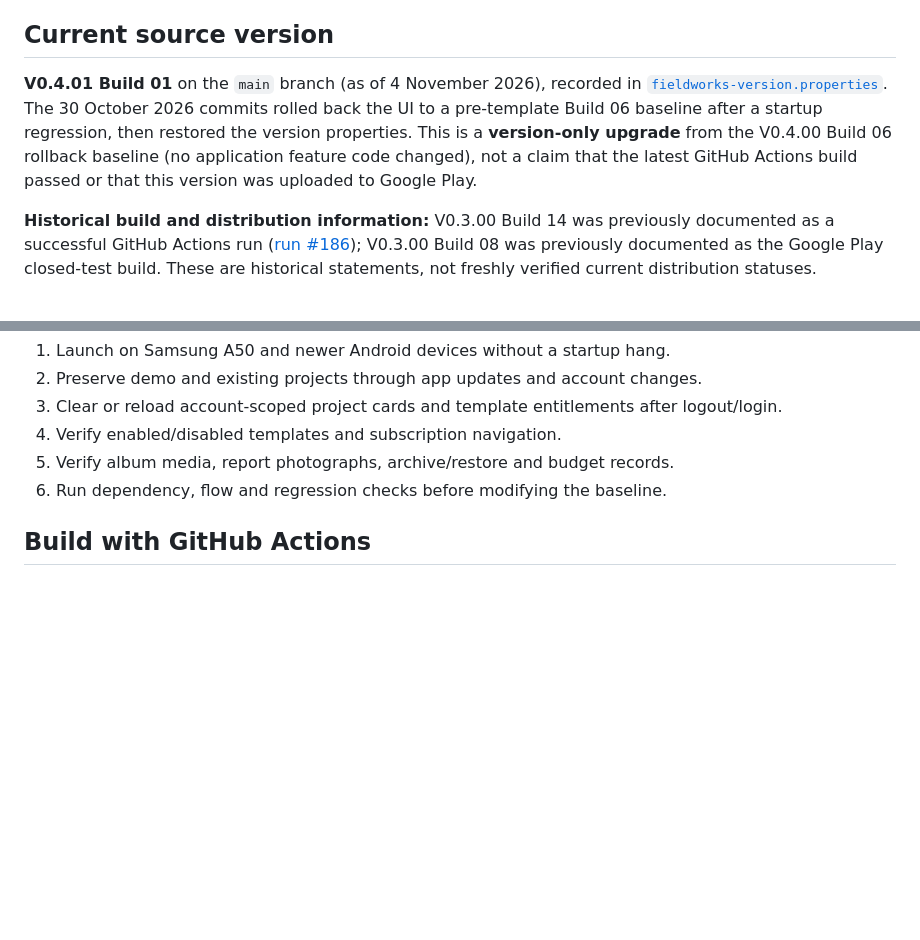
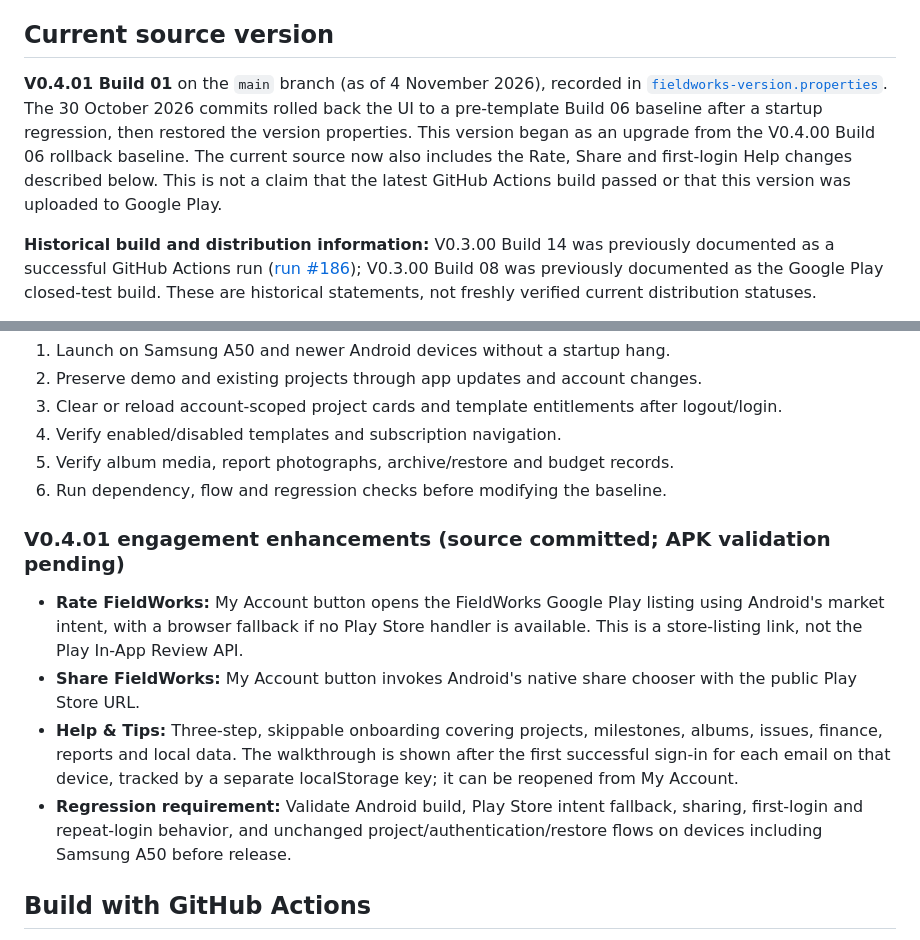
Before and after one commit to rizaljamin/fieldworks, a Markdown page: README.md, 2 parts joined by grey strips. Rendered like a GitHub page; blank space fills up the shorter version.

Commit message:
docs: document V0.4.01 Rate Share and first-login Help features

```diff
--- a/README.md
+++ b/README.md
@@ -6,7 +6,7 @@ FieldWorks is an application that perform physical project monitoring via journa
 
 ## Current source version
 
-**V0.4.01 Build 01** on the `main` branch (as of 4 November 2026), recorded in [`fieldworks-version.properties`](fieldworks-version.properties). The 30 October 2026 commits rolled back the UI to a pre-template Build 06 baseline after a startup regression, then restored the version properties. This is a **version-only upgrade** from the V0.4.00 Build 06 rollback baseline (no application feature code changed), not a claim that the latest GitHub Actions build passed or that this version was uploaded to Google Play.
+**V0.4.01 Build 01** on the `main` branch (as of 4 November 2026), recorded in [`fieldworks-version.properties`](fieldworks-version.properties). The 30 October 2026 commits rolled back the UI to a pre-template Build 06 baseline after a startup regression, then restored the version properties. This version began as an upgrade from the V0.4.00 Build 06 rollback baseline. The current source now also includes the Rate, Share and first-login Help changes described below. This is not a claim that the latest GitHub Actions build passed or that this version was uploaded to Google Play.
 
 **Historical build and distribution information:** V0.3.00 Build 14 was previously documented as a successful GitHub Actions run ([run #186](https://github.com/rizaljamin/fieldworks/actions/runs/40707503354)); V0.3.00 Build 08 was previously documented as the Google Play closed-test build. These are historical statements, not freshly verified current distribution statuses.
 
@@ -37,6 +37,13 @@ FieldWorks is a mobile project journal aimed at fieldwork, renovations, events,
 5. Verify album media, report photographs, archive/restore and budget records.
 6. Run dependency, flow and regression checks before modifying the baseline.
 
+### V0.4.01 engagement enhancements (source committed; APK validation pending)
+
+- **Rate FieldWorks:** My Account button opens the FieldWorks Google Play listing using Android's market intent, with a browser fallback if no Play Store handler is available. This is a store-listing link, not the Play In-App Review API.
+- **Share FieldWorks:** My Account button invokes Android's native share chooser with the public Play Store URL.
+- **Help & Tips:** Three-step, skippable onboarding covering projects, milestones, albums, issues, finance, reports and local data. The walkthrough is shown after the first successful sign-in for each email on that device, tracked by a separate localStorage key; it can be reopened from My Account.
+- **Regression requirement:** Validate Android build, Play Store intent fallback, sharing, first-login and repeat-login behavior, and unchanged project/authentication/restore flows on devices including Samsung A50 before release.
+
 ## Build with GitHub Actions
 
 Push changes under `app/`, update the root Gradle files or `fieldworks-version.properties`, or start **Build FieldWorks APK and AAB** from the repository’s Actions tab. Each successful run uploads the signed APK, signed AAB, and a supporting bundle with app assets and the build memo. Artifacts are retained for 30 days.
```
